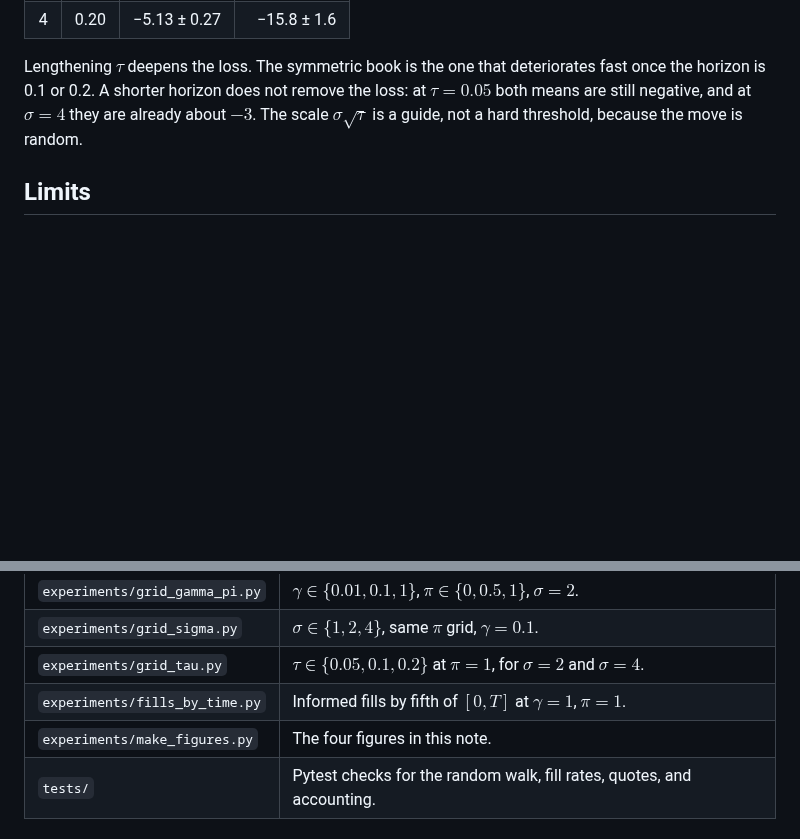
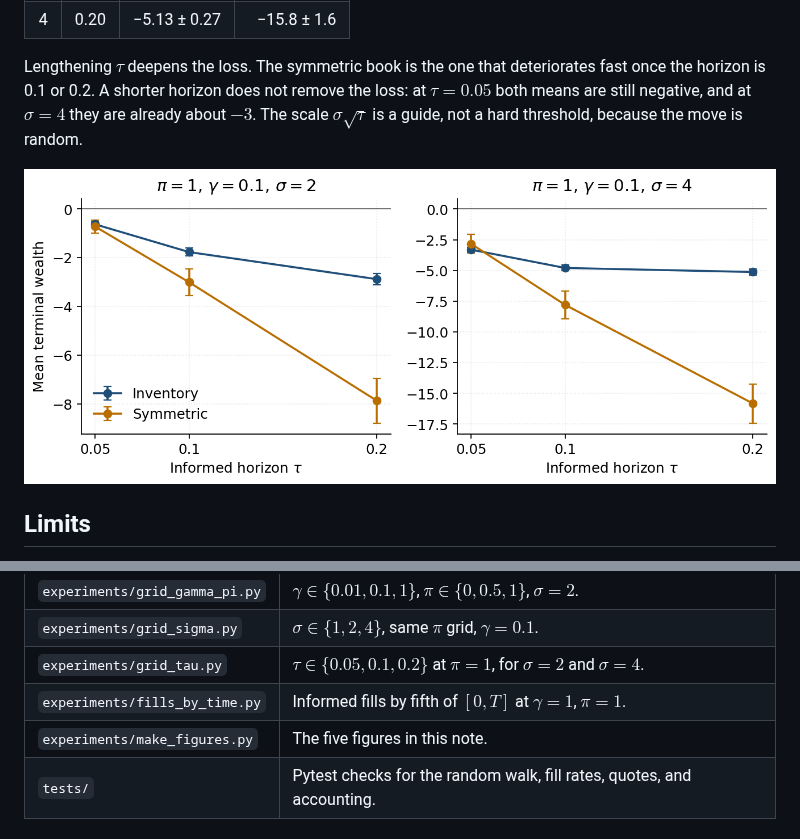
Before and after one commit to FelixGarnier/avellaneda-stoikov-adverse-selection, a Markdown page: README.md, 2 parts joined by grey strips. GitHub-like rendering; pictures changed too: figures/pnl_vs_tau.png (added); blank space fills up the shorter version.

```diff
--- a/README.md
+++ b/README.md
@@ -104,6 +104,8 @@ $\pi = 1$, $\gamma = 0.1$. Same seeds as the other grids.
 
 Lengthening $\tau$ deepens the loss. The symmetric book is the one that deteriorates fast once the horizon is 0.1 or 0.2. A shorter horizon does not remove the loss: at $\tau = 0.05$ both means are still negative, and at $\sigma = 4$ they are already about $-3$. The scale $\sigma\sqrt{\tau}$ is a guide, not a hard threshold, because the move is random.
 
+![Mean terminal wealth against the informed horizon, at two volatilities](figures/pnl_vs_tau.png)
+
 ## Limits
 
 The quotes do not depend on $\pi$. The spread is the Avellaneda-Stoikov spread, built for uninformed Poisson flow. These runs measure the cost of leaving that rule unchanged once some clients are informed. They are not the best response to $\pi$. A spread that widens with the informed fraction, in the spirit of Glosten and Milgrom, is the natural next quote.
@@ -124,7 +126,7 @@ Each fill is one unit. There are no fees, no latency, and no other market maker.
 | `experiments/grid_sigma.py` | $\sigma \in \{1, 2, 4\}$, same $\pi$ grid, $\gamma = 0.1$. |
 | `experiments/grid_tau.py` | $\tau \in \{0.05, 0.1, 0.2\}$ at $\pi = 1$, for $\sigma = 2$ and $\sigma = 4$. |
 | `experiments/fills_by_time.py` | Informed fills by fifth of $[0, T]$ at $\gamma = 1$, $\pi = 1$. |
-| `experiments/make_figures.py` | The four figures in this note. |
+| `experiments/make_figures.py` | The five figures in this note. |
 | `tests/` | Pytest checks for the random walk, fill rates, quotes, and accounting. |
 
 ## Run
```
Also changed, not shown: other parts of README.md (+1 -1 lines), figures/pnl_vs_pi.png, 1 other file.
